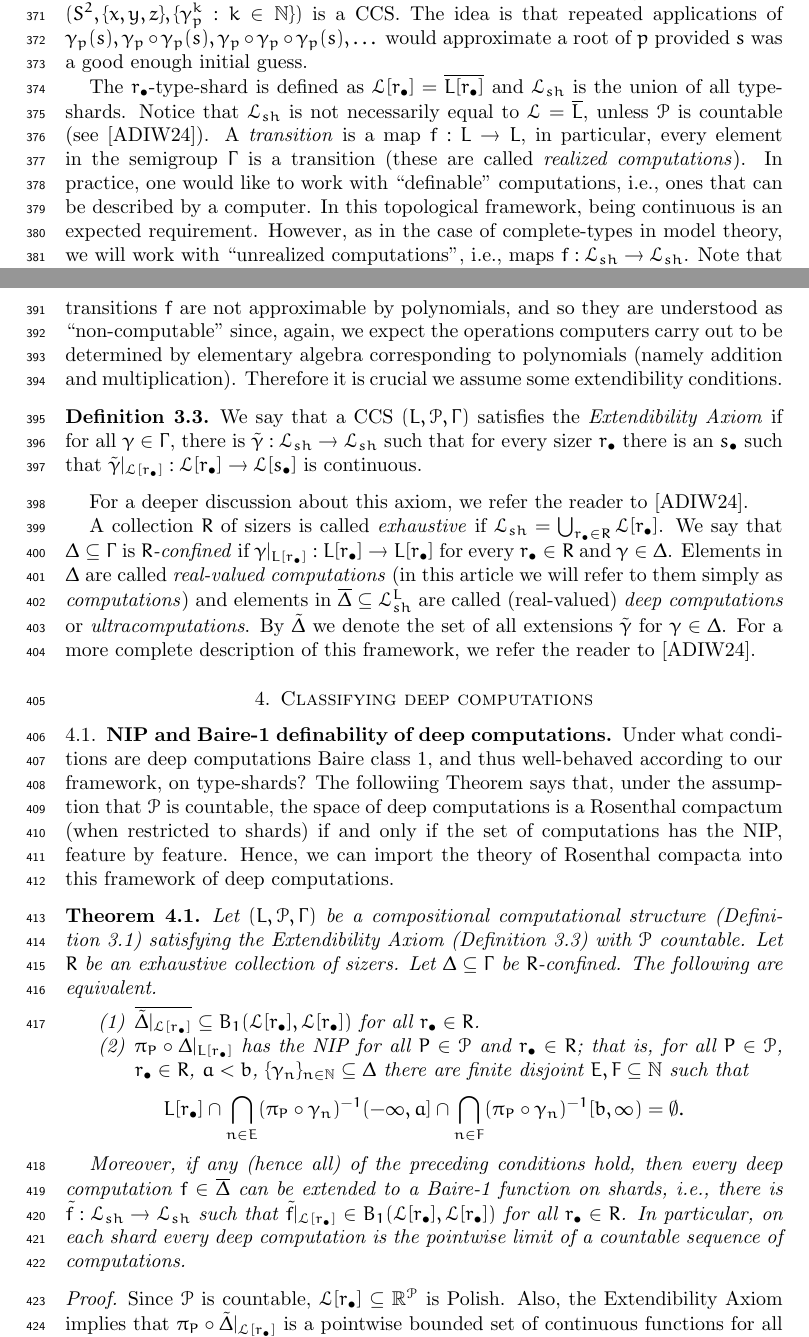
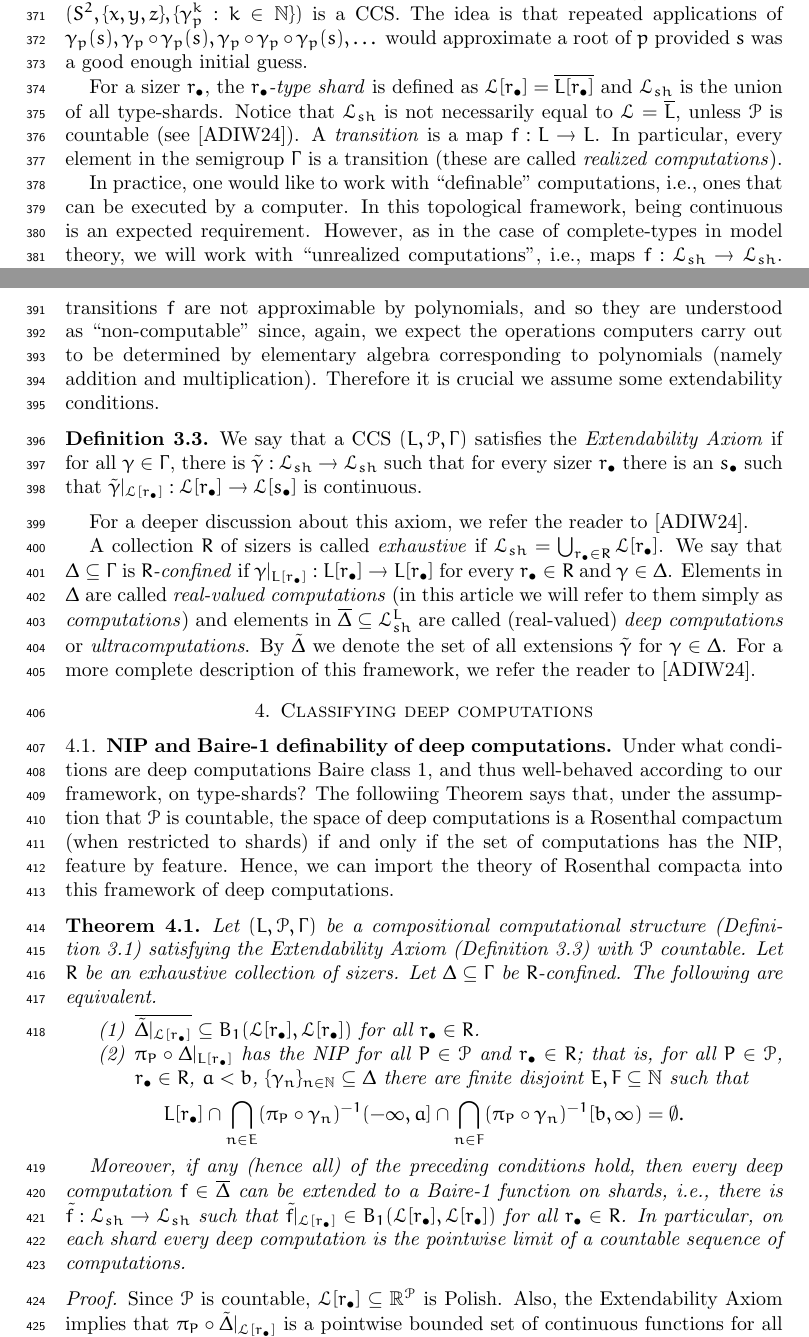
Before and after one commit to tonamatos/DeepComputationsNIP, a LaTeX paper (main.tex): two parts of pages 10 and 11 of 21, joined at a grey line, cut so that both start at the same text. Compiled offline with pdfLaTeX.

Commit message:
replaced "extendibility" by "extandability"

```diff
--- a/main.tex
+++ b/main.tex
@@ -431,13 +431,15 @@ L[r_\bullet]=L\cap\prod_{P\in\mathcal{P}}[-r_P,r_P].
 
 For an illustrative example, we can frame Newton's polynomial root approximation method in the context of a CCS (see Example~5.6 of \cite{alva2024approximability} for details) as follows. Begin by considering the extended complex numbers $\hat{\mathbb{C}}:=\mathbb{C}\cup\{\infty\}$ with the usual Riemann sphere topology that makes it into a compact space (where unbounded sequences converge to $\infty$). In fact, not only is this space compact but it is covered by the shard given by the sizer $(1,1,1)$ (the unit sphere is contained in the cube $[-1,1]^3$). The space $\hat{\mathbb{C}}$ is homeomorphic to the usual unit sphere $S^2:=\{(x,y,z):x^2+y^2+z^2=1\}$ of $\mathbb R^3$, by means of the stereographic projection and its inverse $\hat{\mathbb{C}}\to S^2$. This function is regarded as a triple of predicates $x,y,z:\hat{\mathbb{C}}\to[-1,1]$ where each will map an extended complex number to its corresponding real coordinate on the cube $[-1,1]^3$. Now fix the cubic complex polynomial $p(s):=s^3-1$, and consider the map which performs one step in Newton's method at a particular (extended) complex number $s$, for finding a root of $p$, $\gamma_p:\hat{\mathbb{C}}\to\hat{\mathbb{C}}$. The explicit inner workings of $\gamma_p$ are irrelevant for this example, except for the fact that it is a continuous mapping. It follows that $(S^2,\{x,y,z\},\{\gamma_p^k:k\in\mathbb N\})$ is a CCS. The idea is that repeated applications of $\gamma_p(s), \gamma_p\circ\gamma_p(s), \gamma_p\circ\gamma_p\circ\gamma_p(s),\dots$ would approximate a root of $p$ provided $s$ was a good enough initial guess.
 
-The $r_{\bullet}$-type-shard is defined as $\mathcal{L}[r_\bullet]=\overline{L[r_\bullet]}$ and $\mathcal{L}_{sh}$ is the union of all type-shards. Notice that $\mathcal{L}_{sh}$ is not necessarily equal to $\mathcal{L}=\overline{L}$, unless $\mathcal{P}$ is countable (see \cite{alva2024approximability}). A \emph{transition} is a map $f:L\rightarrow L$, in particular, every element in the semigroup $\Gamma$ is a transition (these are called \emph{realized computations}). In practice, one would like to work with ``definable'' computations, i.e., ones that can be described by a computer. In this topological framework, being continuous is an expected requirement. However, as in the case of complete-types in model theory, we will work with ``unrealized computations'', i.e., maps $f:\mathcal{L}_{sh}\rightarrow\mathcal{L}_{sh}$. Note that continuity of a computation does not imply that it can be continuously extended to $\mathcal{L}_{sh}$.
+For a sizer  $r_{\bullet}$, the \emph{$r_{\bullet}$-type shard} is defined as $\mathcal{L}[r_\bullet]=\overline{L[r_\bullet]}$ and $\mathcal{L}_{sh}$ is the union of all type-shards. Notice that $\mathcal{L}_{sh}$ is not necessarily equal to $\mathcal{L}=\overline{L}$, unless $\mathcal{P}$ is countable (see \cite{alva2024approximability}). A \emph{transition} is a map $f:L\rightarrow L$. In particular, every element in the semigroup $\Gamma$ is a transition (these are called \emph{realized computations}).
 
-Suppose that a transition map $f: L\to \mathcal L$ can be extended continuously to a map $\mathcal L\to\mathcal L$. Then, the Stone-Weierstrass theorem implies that the feature $\pi_P\circ f$ (here $P$ is a fixed predicate, and the feature is hence continuous) can be uniformly approximated by polynomials on the compact set $\mathcal L[r_\bullet]$. Theorem~2.2 in \cite{alva2024approximability} formalizes the converse of this fact, in the sense that transitions maps that are not continuously extendable in this fashion cannot be obtained from simple constructions involving predicates. Under this framework, the features $\pi_P\circ f$ of such transitions $f$ are not approximable by polynomials, and so they are understood as ``non-computable'' since, again, we expect the operations computers carry out to be determined by elementary algebra corresponding to polynomials (namely addition and multiplication). Therefore it is crucial we assume some extendibility conditions.
+ In practice, one would like to work with ``definable'' computations, i.e., ones that can be executed by a computer. In this topological framework, being continuous is an expected requirement. However, as in the case of complete-types in model theory, we will work with ``unrealized computations'', i.e., maps $f:\mathcal{L}_{sh}\rightarrow\mathcal{L}_{sh}$. Note that continuity of a computation does not imply that it can be continuously extended to $\mathcal{L}_{sh}$.
+
+Suppose that a transition map $f: L\to \mathcal L$ can be extended continuously to a map $\mathcal L\to\mathcal L$. Then, the Stone-Weierstrass theorem implies that the feature $\pi_P\circ f$ (here $P$ is a fixed predicate, and the feature is hence continuous) can be uniformly approximated by polynomials on the compact set $\mathcal L[r_\bullet]$. Theorem~2.2 in \cite{alva2024approximability} formalizes the converse of this fact, in the sense that transitions maps that are not continuously extendable in this fashion cannot be obtained from simple constructions involving predicates. Under this framework, the features $\pi_P\circ f$ of such transitions $f$ are not approximable by polynomials, and so they are understood as ``non-computable'' since, again, we expect the operations computers carry out to be determined by elementary algebra corresponding to polynomials (namely addition and multiplication). Therefore it is crucial we assume some extendability conditions.
 
 \begin{defn}
-\label{D:extendibility axiom}
-We say that a CCS $(L,\mathcal P,\Gamma)$ satisfies the \emph{Extendibility Axiom} if for all $\gamma\in \Gamma$, there is $\tilde\gamma:\mathcal L_{sh}\to\mathcal L_{sh}$ such that for every sizer $r_{\bullet}$ there is an $s_\bullet$ such that $\tilde\gamma|_{\mathcal L[r_\bullet]}:\mathcal L[r_\bullet]\to\mathcal L[s_\bullet]$ is continuous.
+\label{D:extendability axiom}
+We say that a CCS $(L,\mathcal P,\Gamma)$ satisfies the \emph{Extendability Axiom} if for all $\gamma\in \Gamma$, there is $\tilde\gamma:\mathcal L_{sh}\to\mathcal L_{sh}$ such that for every sizer $r_{\bullet}$ there is an $s_\bullet$ such that $\tilde\gamma|_{\mathcal L[r_\bullet]}:\mathcal L[r_\bullet]\to\mathcal L[s_\bullet]$ is continuous.
 \end{defn}
 
 For a deeper discussion about this axiom, we refer the reader to \cite{alva2024approximability}.
@@ -452,7 +454,7 @@ A collection $R$ of sizers is called \emph{exhaustive} if $\mathcal{L}_{sh}=\big
 Under what conditions are deep computations Baire class 1, and thus well-behaved according to our framework, on type-shards? The followiing Theorem says that, under the assumption that $\mathcal{P}$ is countable, the space of deep computations is a Rosenthal compactum (when restricted to shards) if and only if the set of computations has the NIP, feature by feature. Hence, we can import the theory of Rosenthal compacta into this framework of deep computations.
 
 \begin{thm}\label{nip-baire1def}
-    Let $(L,\mathcal P,\Gamma)$ be a compositional computational structure (Definition~\ref{D:CCS}) satisfying the Extendibility Axiom (Definition~\ref{D:extendibility axiom}) with $\mathcal{P}$ countable. Let $R$ be an exhaustive collection of sizers. Let $\Delta\subseteq\Gamma$ be $R$-confined. The following are equivalent.
+    Let $(L,\mathcal P,\Gamma)$ be a compositional computational structure (Definition~\ref{D:CCS}) satisfying the Extendability Axiom (Definition~\ref{D:extendability axiom}) with $\mathcal{P}$ countable. Let $R$ be an exhaustive collection of sizers. Let $\Delta\subseteq\Gamma$ be $R$-confined. The following are equivalent.
 
     \begin{enumerate}
         \item $\overline{\tilde\Delta|_{\mathcal{L}[r_\bullet]}}\subseteq B_1(\mathcal L[r_\bullet],\mathcal L[r_\bullet])$ for all $r_\bullet\in R$.
@@ -463,7 +465,7 @@ Under what conditions are deep computations Baire class 1, and thus well-behaved
 \end{thm}
 
 \begin{proof}
-    Since $\mathcal{P}$ is countable, $\mathcal{L}[r_\bullet]\subseteq\mathbb{R}^\mathcal{P}$ is Polish. Also, the Extendibility Axiom implies that $\pi_P\circ \tilde\Delta|_{\mathcal{L}[r_\bullet]}$ is a pointwise bounded set of continuous functions for all $P\in\mathcal{P}$. Hence, Theorem \ref{Generalized BFT} and Lemma \ref{NIP and closure} prove the equivalence of (1) and (2). If (1) holds and $f\in\overline{\Delta}$, then write $f=\mathcal{U}{\rm lim}_i \gamma_i$ as an ultralimit. Define $\tilde f:=\mathcal{U}{\rm lim}_i \tilde\gamma_i$. Hence, for all $r_\bullet\in R$ we have $\tilde f|_{\mathcal{L}[r_\bullet]}\in\overline{\tilde\Delta|_{\mathcal{L}[r_\bullet]}}\subseteq B_1(\mathcal L[r_\bullet],\mathcal L[r_\bullet])$. That every deep computation is a pointwise limit of a countable sequence of computations follows from the fact that for a Polish space $X$ every compact subset of $B_1(X)$ is Fréchet-Urysohn (that is, a space where topological closures coincide with sequential closures, see Theorem 3F in \cite{BFT_1978_PCompactBaire} or Theorem 4.1 in \cite{debs2013rosenthal}).
+    Since $\mathcal{P}$ is countable, $\mathcal{L}[r_\bullet]\subseteq\mathbb{R}^\mathcal{P}$ is Polish. Also, the Extendability Axiom implies that $\pi_P\circ \tilde\Delta|_{\mathcal{L}[r_\bullet]}$ is a pointwise bounded set of continuous functions for all $P\in\mathcal{P}$. Hence, Theorem \ref{Generalized BFT} and Lemma \ref{NIP and closure} prove the equivalence of (1) and (2). If (1) holds and $f\in\overline{\Delta}$, then write $f=\mathcal{U}{\rm lim}_i \gamma_i$ as an ultralimit. Define $\tilde f:=\mathcal{U}{\rm lim}_i \tilde\gamma_i$. Hence, for all $r_\bullet\in R$ we have $\tilde f|_{\mathcal{L}[r_\bullet]}\in\overline{\tilde\Delta|_{\mathcal{L}[r_\bullet]}}\subseteq B_1(\mathcal L[r_\bullet],\mathcal L[r_\bullet])$. That every deep computation is a pointwise limit of a countable sequence of computations follows from the fact that for a Polish space $X$ every compact subset of $B_1(X)$ is Fréchet-Urysohn (that is, a space where topological closures coincide with sequential closures, see Theorem 3F in \cite{BFT_1978_PCompactBaire} or Theorem 4.1 in \cite{debs2013rosenthal}).
 \end{proof}
 
 \subsection{The Todorčević trichotomy  and levels of PAC learnability}
```
Also changed, not shown: main.pdf, main.tex (12 more changed lines), 3 other files.
